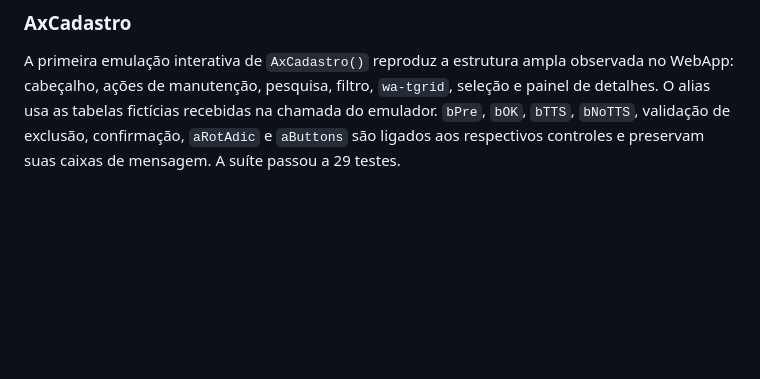
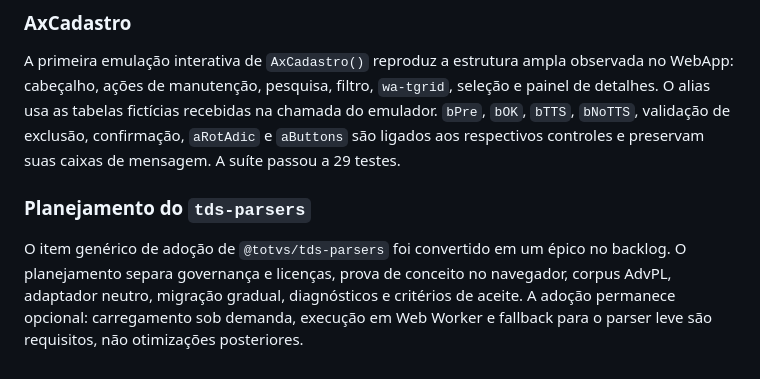
Before and after one commit to leandromichelsenbr/advpl-emulator, a Markdown page: docs/updates-2026-08-25.md, the part around the change. Drawn GitHub-style; blank space fills up the shorter version.

```diff
--- a/docs/updates-2026-08-25.md
+++ b/docs/updates-2026-08-25.md
@@ -74,3 +74,7 @@ O próximo incremento é compartilhar o contexto de objetos para permitir que fu
 ### AxCadastro
 
 A primeira emulação interativa de `AxCadastro()` reproduz a estrutura ampla observada no WebApp: cabeçalho, ações de manutenção, pesquisa, filtro, `wa-tgrid`, seleção e painel de detalhes. O alias usa as tabelas fictícias recebidas na chamada do emulador. `bPre`, `bOK`, `bTTS`, `bNoTTS`, validação de exclusão, confirmação, `aRotAdic` e `aButtons` são ligados aos respectivos controles e preservam suas caixas de mensagem. A suíte passou a 29 testes.
+
+### Planejamento do `tds-parsers`
+
+O item genérico de adoção de `@totvs/tds-parsers` foi convertido em um épico no backlog. O planejamento separa governança e licenças, prova de conceito no navegador, corpus AdvPL, adaptador neutro, migração gradual, diagnósticos e critérios de aceite. A adoção permanece opcional: carregamento sob demanda, execução em Web Worker e fallback para o parser leve são requisitos, não otimizações posteriores.
```
Also changed, not shown: TODO.md (+70 -1 lines).
